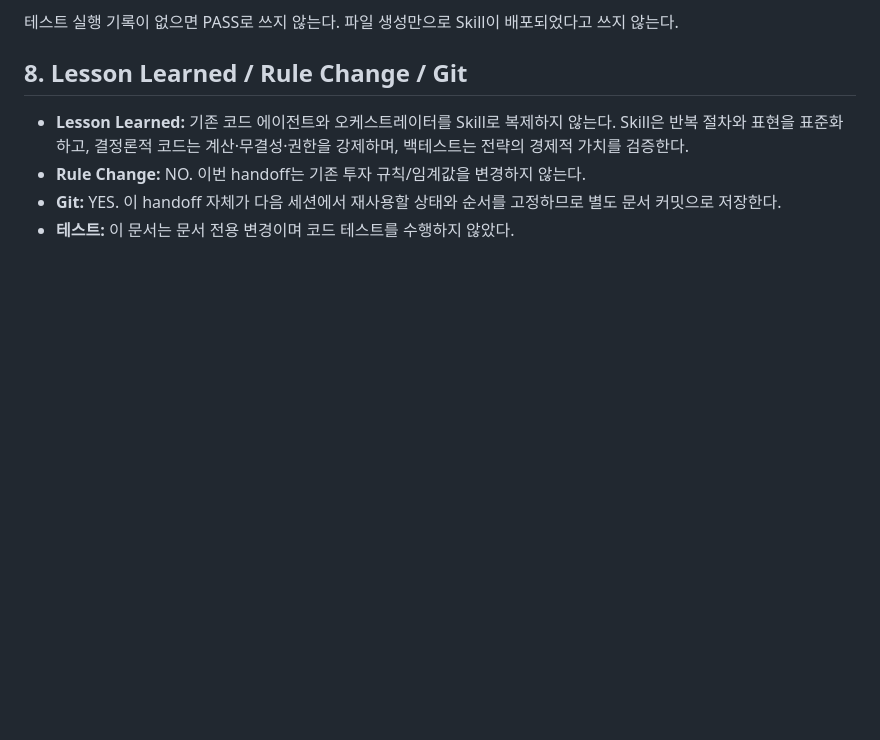
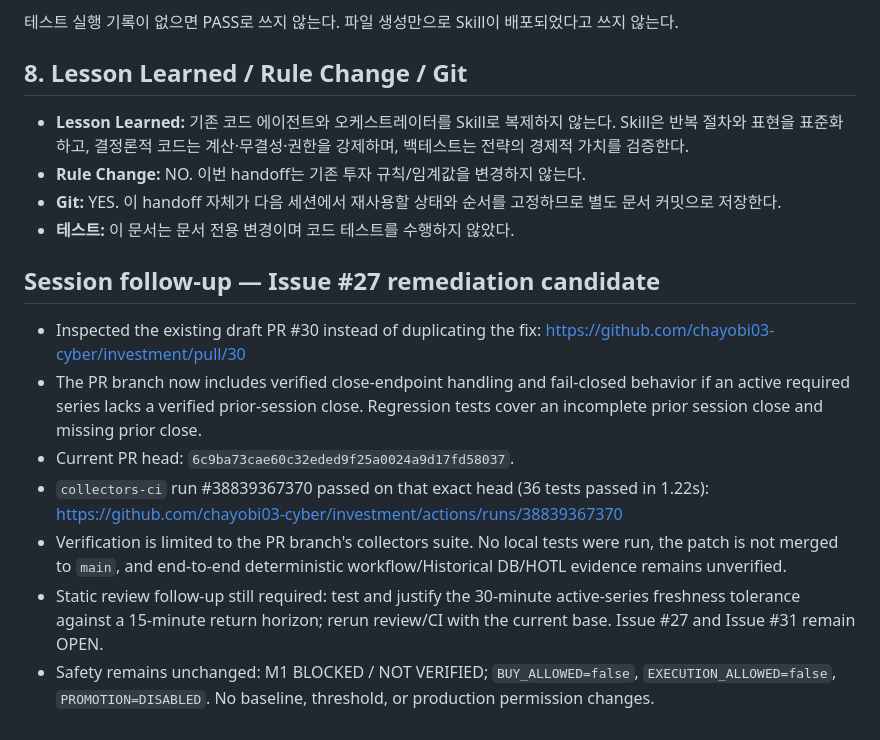
Before and after one commit to chayobi03-cyber/investment, a Markdown page: docs/research/HANDOFF_DOWNTREND_SKILLIZATION.md, the part around the change. GitHub-like rendering; blank space fills up the shorter version.

Commit message:
docs(handoff): record PR #30 remediation and CI result

```diff
--- a/docs/research/HANDOFF_DOWNTREND_SKILLIZATION.md
+++ b/docs/research/HANDOFF_DOWNTREND_SKILLIZATION.md
@@ -169,3 +169,14 @@
 - **Rule Change:** NO. 이번 handoff는 기존 투자 규칙/임계값을 변경하지 않는다.
 - **Git:** YES. 이 handoff 자체가 다음 세션에서 재사용할 상태와 순서를 고정하므로 별도 문서 커밋으로 저장한다.
 - **테스트:** 이 문서는 문서 전용 변경이며 코드 테스트를 수행하지 않았다.
+
+
+## Session follow-up — Issue #27 remediation candidate
+
+- Inspected the existing draft PR #30 instead of duplicating the fix: https://github.com/chayobi03-cyber/investment/pull/30
+- The PR branch now includes verified close-endpoint handling and fail-closed behavior if an active required series lacks a verified prior-session close. Regression tests cover an incomplete prior session close and missing prior close.
+- Current PR head: `6c9ba73cae60c32eded9f25a0024a9d17fd58037`.
+- `collectors-ci` run #38839367370 passed on that exact head (36 tests passed in 1.22s): https://github.com/chayobi03-cyber/investment/actions/runs/38839367370
+- Verification is limited to the PR branch's collectors suite. No local tests were run, the patch is not merged to `main`, and end-to-end deterministic workflow/Historical DB/HOTL evidence remains unverified.
+- Static review follow-up still required: test and justify the 30-minute active-series freshness tolerance against a 15-minute return horizon; rerun review/CI with the current base. Issue #27 and Issue #31 remain OPEN.
+- Safety remains unchanged: M1 BLOCKED / NOT VERIFIED; `BUY_ALLOWED=false`, `EXECUTION_ALLOWED=false`, `PROMOTION=DISABLED`. No baseline, threshold, or production permission changes.
```
